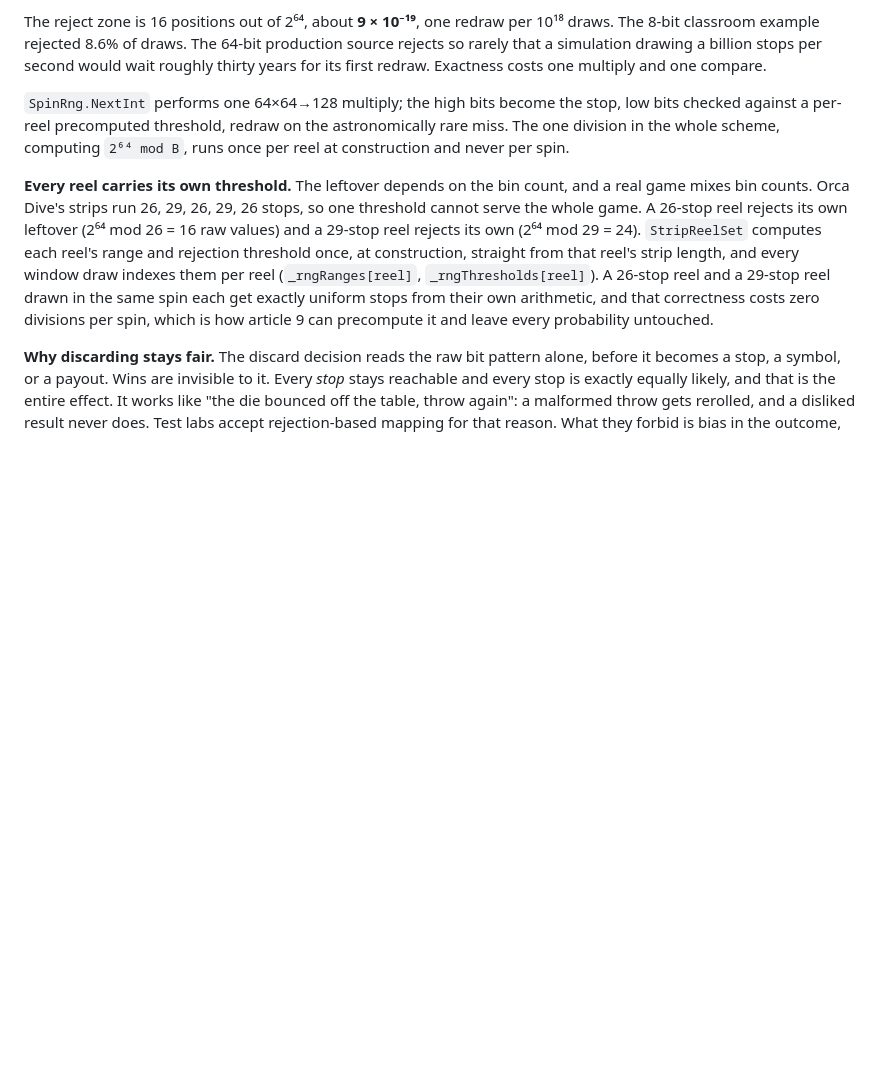
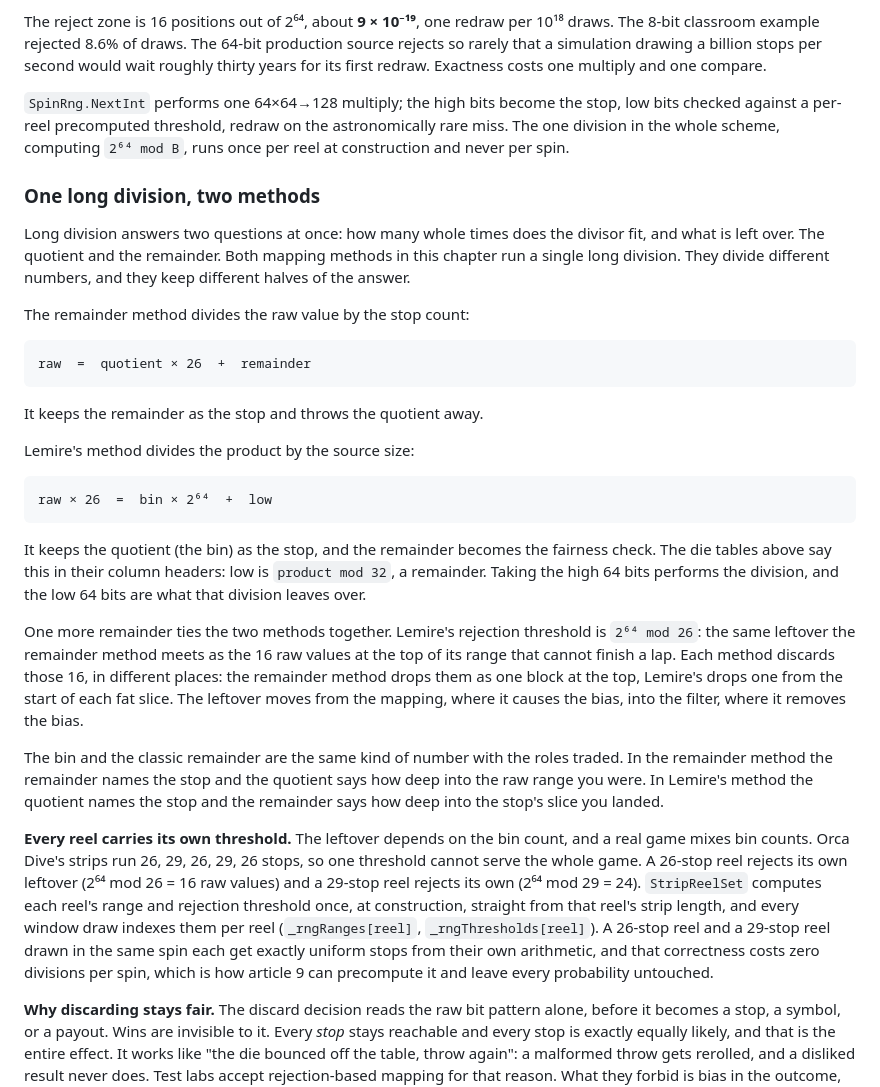
Before and after one commit to mmpworks/MMP.SlotDemo, a Markdown page: docs/articles/02-money-and-randomness.md, the part around the change. Drawn GitHub-style; blank space fills up the shorter version.

Commit message:
docs(article 2): add 'One long division, two methods' aside
The bin/remainder duality: both mapping methods run one long division and
keep opposite halves — remainder method keeps the remainder as the stop,
Lemire keeps the quotient; the rejection threshold is the remainder method's
own leftover (2^64 mod 26 = 16), moved from the mapping into the filter.
Segment drafted under the runbook Final-search gate before commit.

````diff
--- a/docs/articles/02-money-and-randomness.md
+++ b/docs/articles/02-money-and-randomness.md
@@ -787,6 +787,46 @@ the stop, low bits checked against a per-reel precomputed threshold, redraw on t
 astronomically rare miss. The one division in the whole scheme, computing
 `2⁶⁴ mod B`, runs once per reel at construction and never per spin.
 
+### One long division, two methods
+
+Long division answers two questions at once: how many whole times does the
+divisor fit, and what is left over. The quotient and the remainder. Both
+mapping methods in this chapter run a single long division. They divide
+different numbers, and they keep different halves of the answer.
+
+The remainder method divides the raw value by the stop count:
+
+```text
+raw  =  quotient × 26  +  remainder
+```
+
+It keeps the remainder as the stop and throws the quotient away.
+
+Lemire's method divides the product by the source size:
+
+```text
+raw × 26  =  bin × 2⁶⁴  +  low
+```
+
+It keeps the quotient (the bin) as the stop, and the remainder becomes the
+fairness check. The die tables above say this in their column headers: low is
+`product mod 32`, a remainder. Taking the high 64 bits performs the division,
+and the low 64 bits are what that division leaves over.
+
+One more remainder ties the two methods together. Lemire's rejection
+threshold is `2⁶⁴ mod 26`: the same leftover the remainder method meets as
+the 16 raw values at the top of its range that cannot finish a lap. Each
+method discards those 16, in different places: the remainder method drops
+them as one block at the top, Lemire's drops one from the start of each fat
+slice. The leftover moves from the mapping, where it causes the bias, into
+the filter, where it removes the bias.
+
+The bin and the classic remainder are the same kind of number with the roles
+traded. In the remainder method the
+remainder names the stop and the quotient says how deep into the raw range
+you were. In Lemire's method the quotient names the stop and the remainder
+says how deep into the stop's slice you landed.
+
 **Every reel carries its own threshold.** The leftover depends on the bin count, and
 a real game mixes bin counts. Orca Dive's strips run 26, 29, 26, 29, 26 stops, so one
 threshold cannot serve the whole game. A 26-stop reel rejects its own leftover
````
